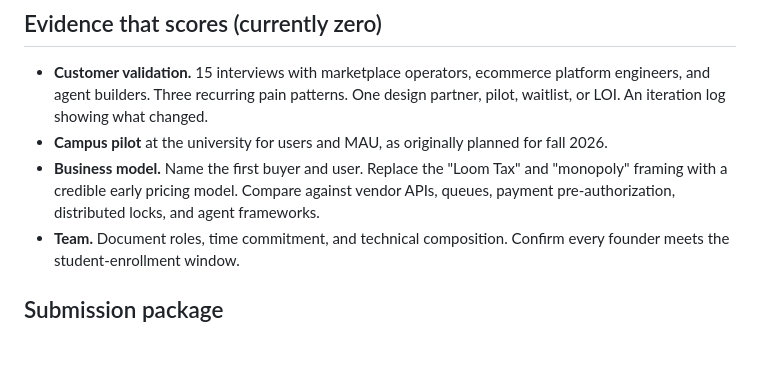
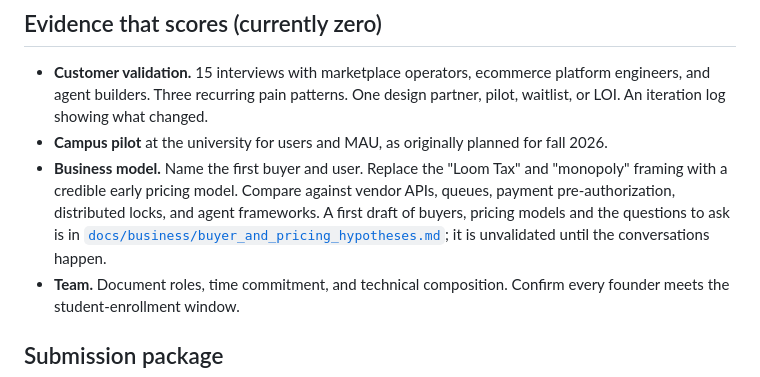
Before and after one commit to naormeit/Loom-Protocol, a Markdown page: docs/competition/score_to_10_plan.md, the part around the change. GitHub-like rendering; blank space fills up the shorter version.

```diff
--- a/docs/competition/score_to_10_plan.md
+++ b/docs/competition/score_to_10_plan.md
@@ -69,7 +69,7 @@ Ordered by value to the rubric.
 
 - **Customer validation.** 15 interviews with marketplace operators, ecommerce platform engineers, and agent builders. Three recurring pain patterns. One design partner, pilot, waitlist, or LOI. An iteration log showing what changed.
 - **Campus pilot** at the university for users and MAU, as originally planned for fall 2026.
-- **Business model.** Name the first buyer and user. Replace the "Loom Tax" and "monopoly" framing with a credible early pricing model. Compare against vendor APIs, queues, payment pre-authorization, distributed locks, and agent frameworks.
+- **Business model.** Name the first buyer and user. Replace the "Loom Tax" and "monopoly" framing with a credible early pricing model. Compare against vendor APIs, queues, payment pre-authorization, distributed locks, and agent frameworks. A first draft of buyers, pricing models and the questions to ask is in [`docs/business/buyer_and_pricing_hypotheses.md`](../business/buyer_and_pricing_hypotheses.md); it is unvalidated until the conversations happen.
 - **Team.** Document roles, time commitment, and technical composition. Confirm every founder meets the student-enrollment window.
 
 ## Submission package
```
Also changed, not shown: README.md (+3 -2 lines), docs/business/buyer_and_pricing_hypotheses.md (added, +66 -0 lines).
